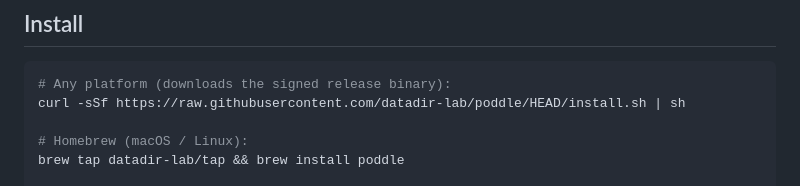
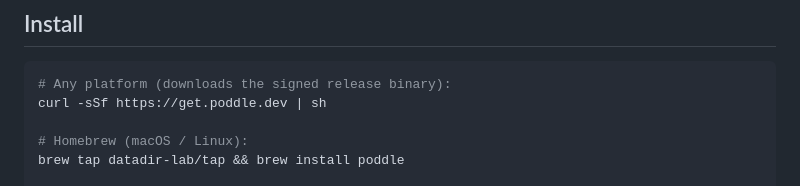
Before and after one commit to datadir-lab/poddle, a Markdown page: README.md, the part around the change. Rendered like a GitHub page.

Commit message:
docs: point the README installer at get.poddle.dev
get.poddle.dev is live (Bunny) and serves the current install.sh, so the flagship line is now curl -sSf https://get.poddle.dev | sh - matching the site.

Signed-off-by: sebastianstupak <100760888+sebastianstupak@users.noreply.github.com>

````diff
--- a/README.md
+++ b/README.md
@@ -31,7 +31,7 @@ today, a remote SSH host with one flag.
 
 ```bash
 # Any platform (downloads the signed release binary):
-curl -sSf https://raw.githubusercontent.com/datadir-lab/poddle/HEAD/install.sh | sh
+curl -sSf https://get.poddle.dev | sh
 
 # Homebrew (macOS / Linux):
 brew tap datadir-lab/tap && brew install poddle
````
